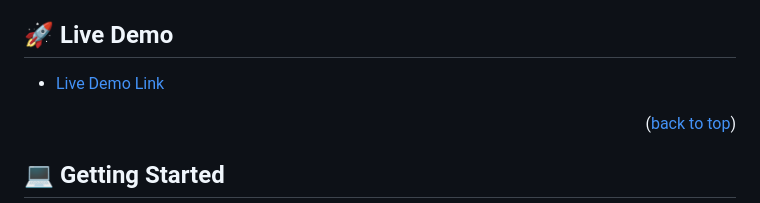
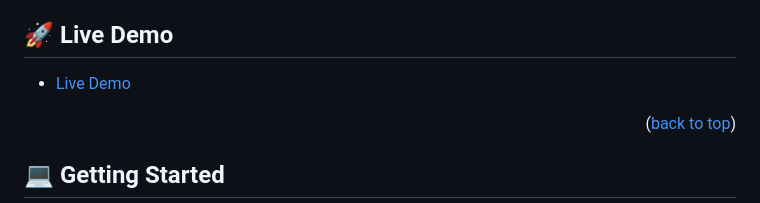
Before and after one commit to huzaifakhan0308/capston-project, a Markdown page: README.md, the part around the change. Drawn GitHub-style.

```diff
--- a/README.md
+++ b/README.md
@@ -50,7 +50,7 @@
 
 ## 🚀 Live Demo <a name="live-demo"></a>
 
-- [Live Demo Link](https://huzaifakhan0308.github.io/capston-project/)
+- [Live Demo](https://huzaifakhan0308.github.io/capston-project/)
 
 <p align="right">(<a href="#readme-top">back to top</a>)</p>
 
```
